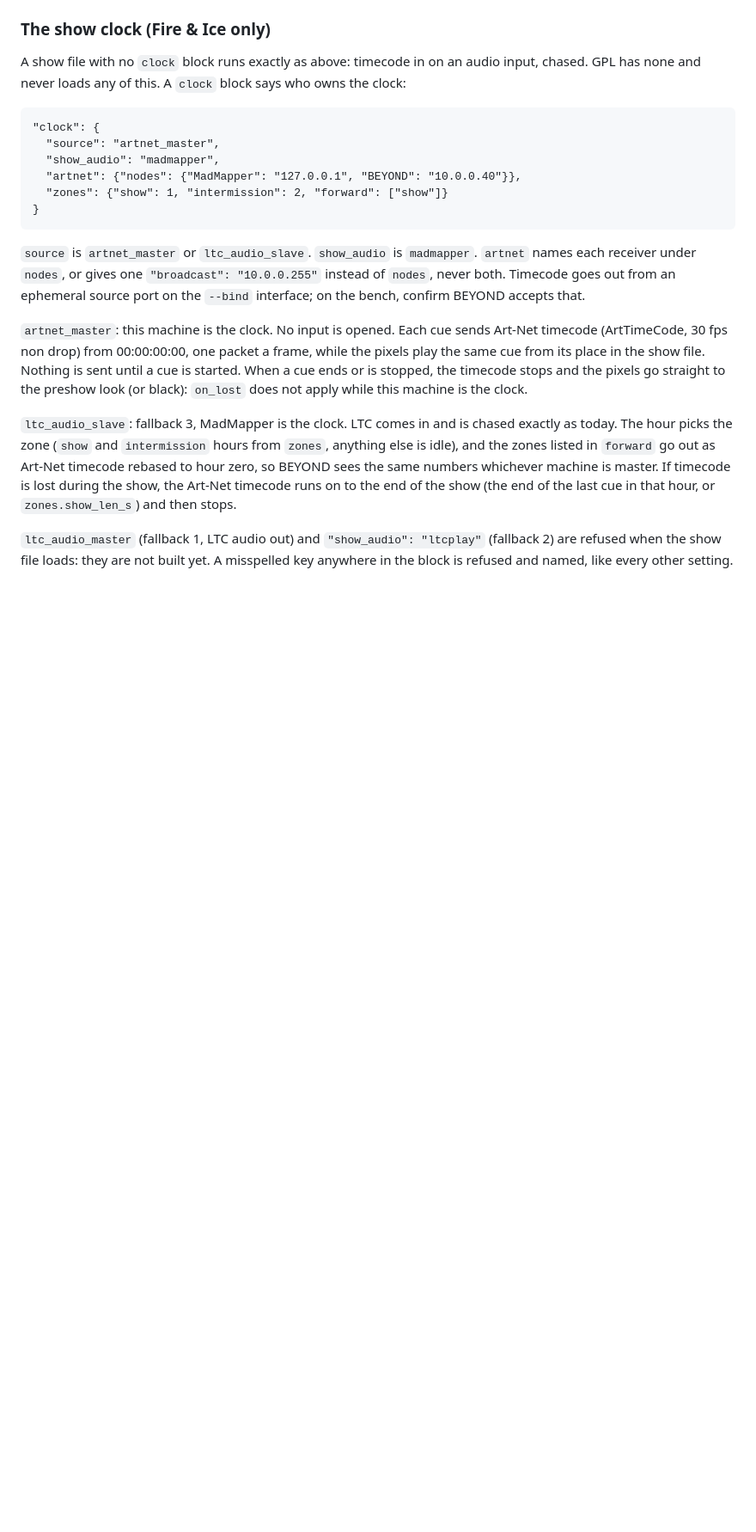
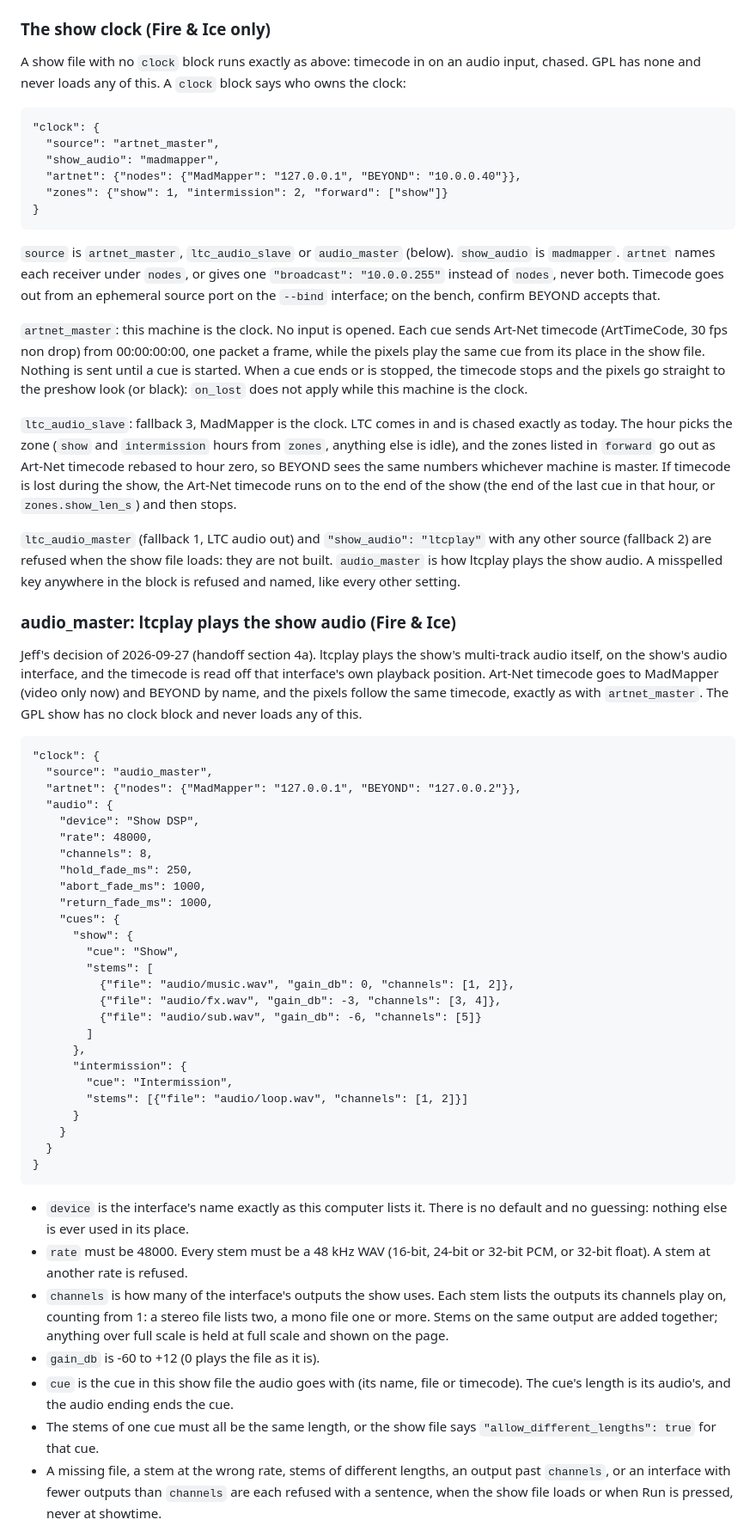
Before and after one commit to jholmes09/LTCPlay, a Markdown page: README.md, the part around one of its changes. Shown at 86% size. Rendered like a GitHub page; blank space fills up the shorter version.

Commit message:
README: audio_master
How to write the clock.audio block, with an example, and what happens
on Hold, Abort and an audio interface dropping out.

Co-Authored-By: Claude Opus 5.5 <noreply@anthropic.com>

```diff
--- a/README.md
+++ b/README.md
@@ -115,7 +115,8 @@ says who owns the clock:
       "zones": {"show": 1, "intermission": 2, "forward": ["show"]}
     }
 
-`source` is `artnet_master` or `ltc_audio_slave`. `show_audio` is `madmapper`.
+`source` is `artnet_master`, `ltc_audio_slave` or `audio_master` (below).
+`show_audio` is `madmapper`.
 `artnet` names each receiver under `nodes`, or gives one `"broadcast":
 "10.0.0.255"` instead of `nodes`, never both. Timecode goes out from an
 ephemeral source port on the `--bind` interface; on the bench, confirm BEYOND
@@ -137,6 +138,64 @@ Art-Net timecode runs on to the end of the show (the end of the last cue in
 that hour, or `zones.show_len_s`) and then stops.
 
 `ltc_audio_master` (fallback 1, LTC audio out) and `"show_audio": "ltcplay"`
-(fallback 2) are refused when the show file loads: they are not built yet. A
+with any other source (fallback 2) are refused when the show file loads: they
+are not built. `audio_master` is how ltcplay plays the show audio. A
 misspelled key anywhere in the block is refused and named, like every other
 setting.
+
+### audio_master: ltcplay plays the show audio (Fire & Ice)
+
+Jeff's decision of 2026-09-27 (handoff section 4a). ltcplay plays the show's
+multi-track audio itself, on the show's audio interface, and the timecode is
+read off that interface's own playback position. Art-Net timecode goes to
+MadMapper (video only now) and BEYOND by name, and the pixels follow the same
+timecode, exactly as with `artnet_master`. The GPL show has no clock block and
+never loads any of this.
+
+    "clock": {
+      "source": "audio_master",
+      "artnet": {"nodes": {"MadMapper": "127.0.0.1", "BEYOND": "127.0.0.2"}},
+      "audio": {
+        "device": "Show DSP",
+        "rate": 48000,
+        "channels": 8,
+        "hold_fade_ms": 250,
+        "abort_fade_ms": 1000,
+        "return_fade_ms": 1000,
+        "cues": {
+          "show": {
+            "cue": "Show",
+            "stems": [
+              {"file": "audio/music.wav", "gain_db": 0, "channels": [1, 2]},
+              {"file": "audio/fx.wav", "gain_db": -3, "channels": [3, 4]},
+              {"file": "audio/sub.wav", "gain_db": -6, "channels": [5]}
+            ]
+          },
+          "intermission": {
+            "cue": "Intermission",
+            "stems": [{"file": "audio/loop.wav", "channels": [1, 2]}]
+          }
+        }
+      }
+    }
+
+- `device` is the interface's name exactly as this computer lists it. There is
+  no default and no guessing: nothing else is ever used in its place.
+- `rate` must be 48000. Every stem must be a 48 kHz WAV (16-bit, 24-bit or
+  32-bit PCM, or 32-bit float). A stem at another rate is refused.
+- `channels` is how many of the interface's outputs the show uses. Each stem
+  lists the outputs its channels play on, counting from 1: a stereo file
+  lists two, a mono file one or more. Stems on the same output are added
+  together; anything over full scale is held at full scale and shown on the
+  page.
+- `gain_db` is -60 to +12 (0 plays the file as it is).
+- `cue` is the cue in this show file the audio goes with (its name, file or
+  timecode). The cue's length is its audio's, and the audio ending ends the
+  cue.
+- The stems of one cue must all be the same length, or the show file says
+  `"allow_different_lengths": true` for that cue.
+- A missing file, a stem at the wrong rate, stems of different lengths, an
+  output past `channels`, or an interface with fewer outputs than `channels`
+  are each refused with a sentence, when the show file loads or when Run is
+  pressed, never at showtime.
+
```
Also changed, not shown: other parts of README.md (+26 -0 lines).
